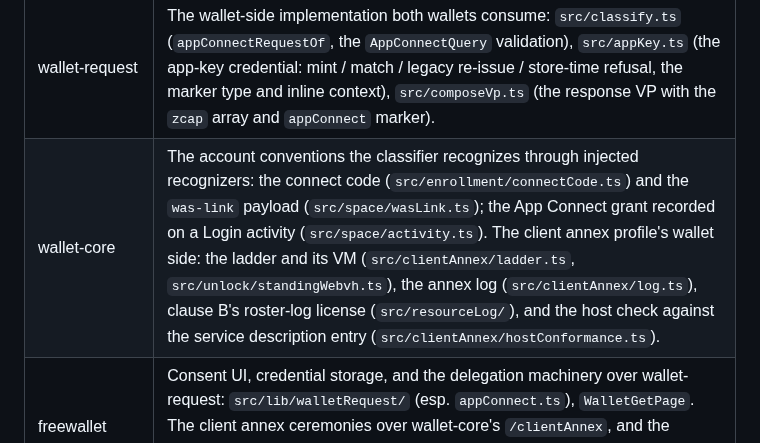
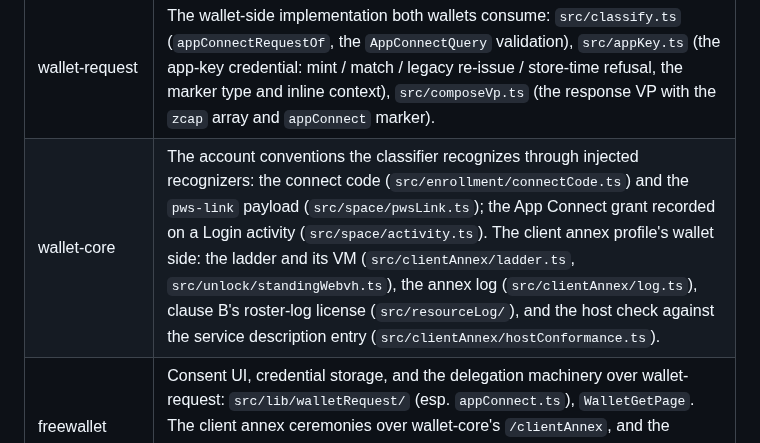
Before and after one commit to interop-alliance/app-connect-spec, a Markdown page: AGENTS.md, the part around the change. Rendered like a GitHub page.

Commit message:
Update the wallet-core registry row to pws-link.
Signed-off-by: Dmitri Zagidulin <dzagidulin@gmail.com>

```diff
--- a/AGENTS.md
+++ b/AGENTS.md
@@ -116,7 +116,7 @@ advertises that profile in its service description under
 | Repo | Modules speaking the contract |
 | --- | --- |
 | wallet-request | The wallet-side implementation both wallets consume: `src/classify.ts` (`appConnectRequestOf`, the `AppConnectQuery` validation), `src/appKey.ts` (the app-key credential: mint / match / legacy re-issue / store-time refusal, the marker type and inline context), `src/composeVp.ts` (the response VP with the `zcap` array and `appConnect` marker). |
-| wallet-core | The account conventions the classifier recognizes through injected recognizers: the connect code (`src/enrollment/connectCode.ts`) and the `was-link` payload (`src/space/wasLink.ts`); the App Connect grant recorded on a Login activity (`src/space/activity.ts`). The client annex profile's wallet side: the ladder and its VM (`src/clientAnnex/ladder.ts`, `src/unlock/standingWebvh.ts`), the annex log (`src/clientAnnex/log.ts`), clause B's roster-log license (`src/resourceLog/`), and the host check against the service description entry (`src/clientAnnex/hostConformance.ts`). |
+| wallet-core | The account conventions the classifier recognizes through injected recognizers: the connect code (`src/enrollment/connectCode.ts`) and the `pws-link` payload (`src/space/pwsLink.ts`); the App Connect grant recorded on a Login activity (`src/space/activity.ts`). The client annex profile's wallet side: the ladder and its VM (`src/clientAnnex/ladder.ts`, `src/unlock/standingWebvh.ts`), the annex log (`src/clientAnnex/log.ts`), clause B's roster-log license (`src/resourceLog/`), and the host check against the service description entry (`src/clientAnnex/hostConformance.ts`). |
 | freewallet | Consent UI, credential storage, and the delegation machinery over wallet-request: `src/lib/walletRequest/` (esp. `appConnect.ts`), `WalletGetPage`. The client annex ceremonies over wallet-core's `/clientAnnex`, and the signup's host gate (`src/session/signup.ts`), the one place the service description entry is checked. |
 | dcw (private) | The mobile wallet's App Connect flow, over the same wallet-request modules. It publishes no ladder VM and runs no client annex ceremony, but reads ladder-anchored accounts through wallet-core's `/clients` and `/webvh` listings. |
 | was-teaching-server | The client annex profile's server side: clause A as the chain inspector (`src/lib/clientAnnexClause.ts`, recorded in that repo's `decisions/0002`), advertised by the `https://w3id.org/pws/client-annex` entry at `0.1` in its service description (`src/serviceDescription.ts`). |
```
Also changed, not shown: decisions/0003-ladder-authority-clauses.md (+5 -5 lines).
